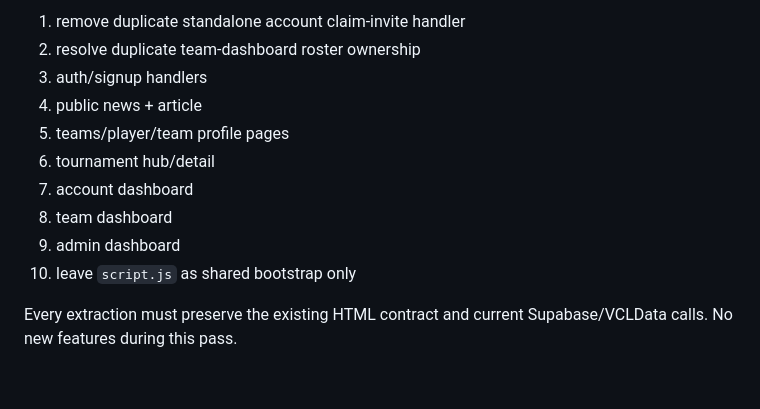
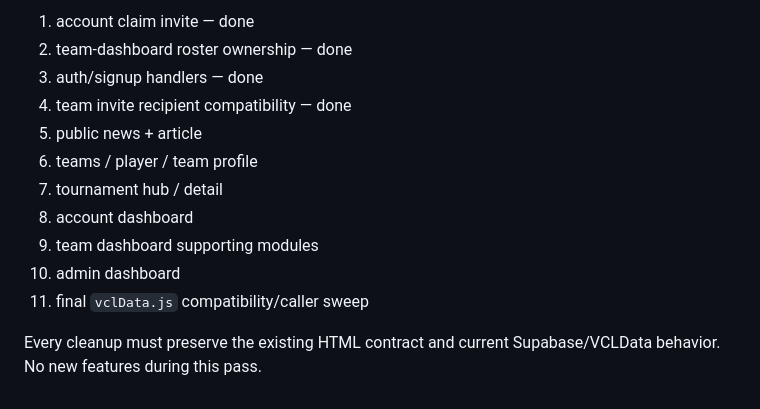
Before and after one commit to AmodioR/VCL, a Markdown page: docs/JS_ARCHITECTURE_AUDIT.md, the part around one of its changes. Rendered like a GitHub page.

```diff
--- a/docs/JS_ARCHITECTURE_AUDIT.md
+++ b/docs/JS_ARCHITECTURE_AUDIT.md
@@ -71,13 +84,14 @@ Target: extract one page family at a time with no behavioural changes, then run
 
-1. remove duplicate standalone account claim-invite handler
-2. resolve duplicate team-dashboard roster ownership
-3. auth/signup handlers
-4. public news + article
-5. teams/player/team profile pages
-6. tournament hub/detail
-7. account dashboard
-8. team dashboard
-9. admin dashboard
-10. leave `script.js` as shared bootstrap only
+1. account claim invite — done
+2. team-dashboard roster ownership — done
+3. auth/signup handlers — done
+4. team invite recipient compatibility — done
+5. public news + article
+6. teams / player / team profile
+7. tournament hub / detail
+8. account dashboard
+9. team dashboard supporting modules
+10. admin dashboard
+11. final `vclData.js` compatibility/caller sweep
 
-Every extraction must preserve the existing HTML contract and current Supabase/VCLData calls. No new features during this pass.
+Every cleanup must preserve the existing HTML contract and current Supabase/VCLData behavior. No new features during this pass.
```
Also changed, not shown: other parts of docs/JS_ARCHITECTURE_AUDIT.md (+25 -12 lines).
